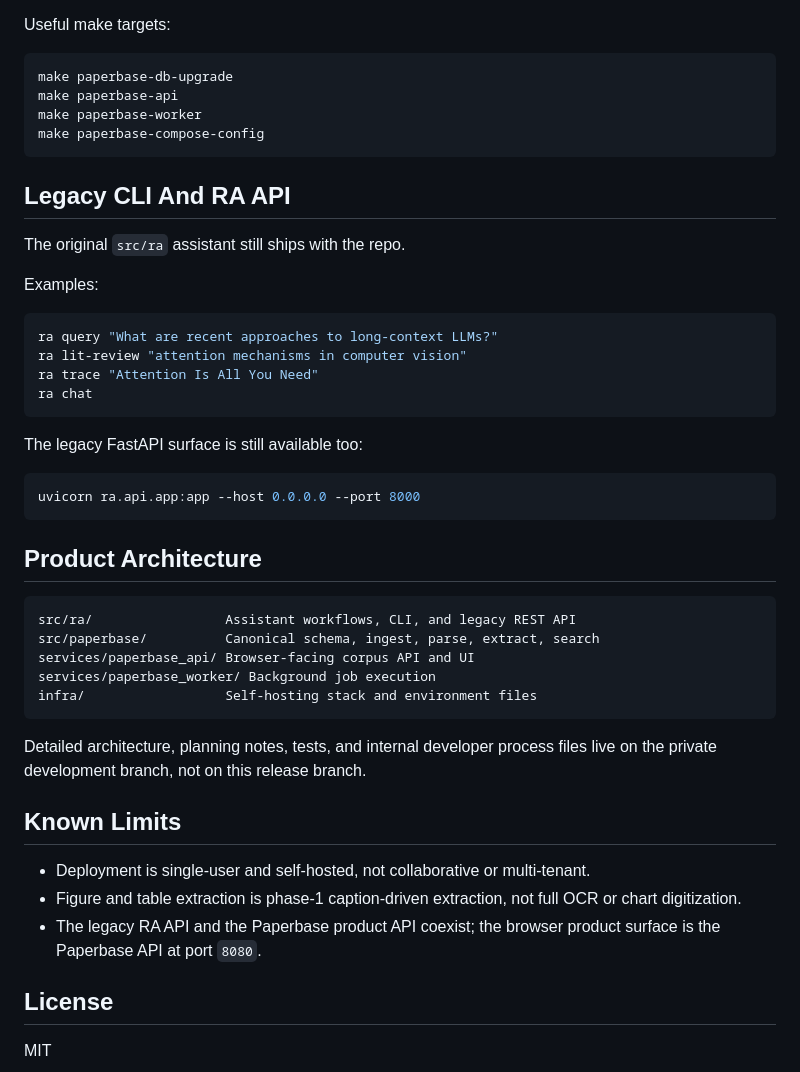
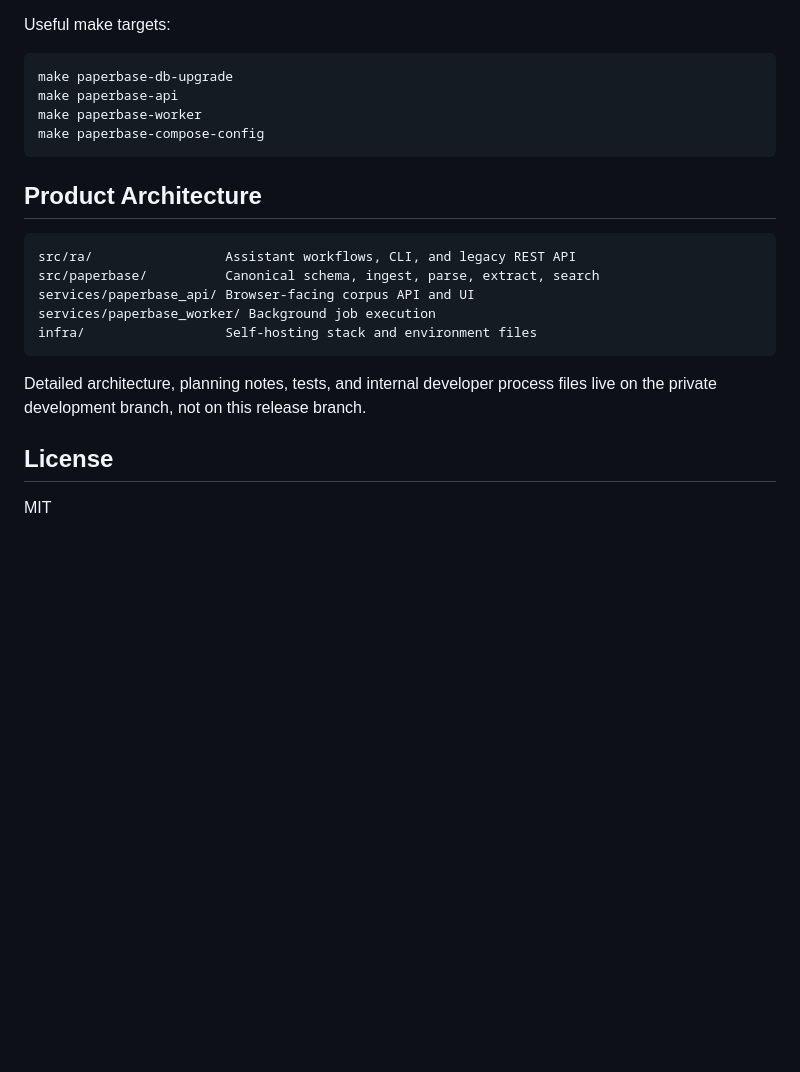
Before and after one commit to mmTheBest/arxie, a Markdown page: README.md, the part around one of its changes. Drawn GitHub-style; blank space fills up the shorter version.

````diff
--- a/README.md
+++ b/README.md
@@ -197,25 +157,6 @@ make paperbase-worker
 make paperbase-compose-config
 ```
 
-## Legacy CLI And RA API
-
-The original `src/ra` assistant still ships with the repo.
-
-Examples:
-
-```bash
-ra query "What are recent approaches to long-context LLMs?"
-ra lit-review "attention mechanisms in computer vision"
-ra trace "Attention Is All You Need"
-ra chat
-```
-
-The legacy FastAPI surface is still available too:
-
-```bash
-uvicorn ra.api.app:app --host 0.0.0.0 --port 8000
-```
-
 ## Product Architecture
 
 ```text
@@ -228,12 +169,6 @@ infra/                  Self-hosting stack and environment files
 
 Detailed architecture, planning notes, tests, and internal developer process files live on the private development branch, not on this release branch.
 
-## Known Limits
-
-- Deployment is single-user and self-hosted, not collaborative or multi-tenant.
-- Figure and table extraction is phase-1 caption-driven extraction, not full OCR or chart digitization.
-- The legacy RA API and the Paperbase product API coexist; the browser product surface is the Paperbase API at port `8080`.
-
 ## License
 
 MIT
````
Also changed, not shown: other parts of README.md (+0 -40 lines).
